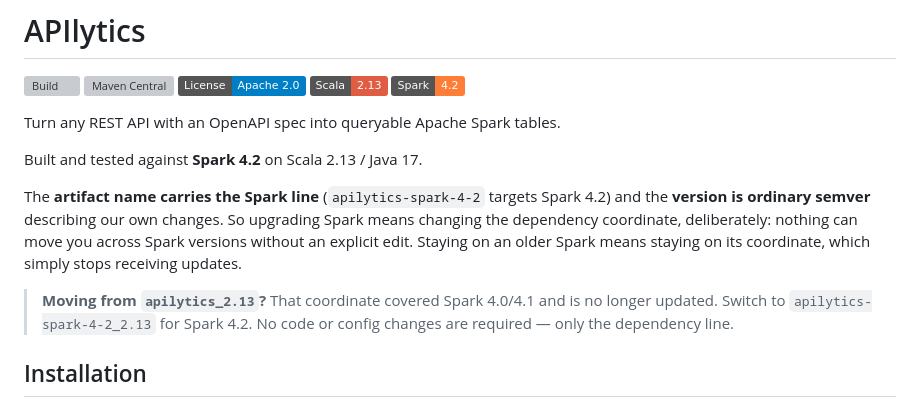
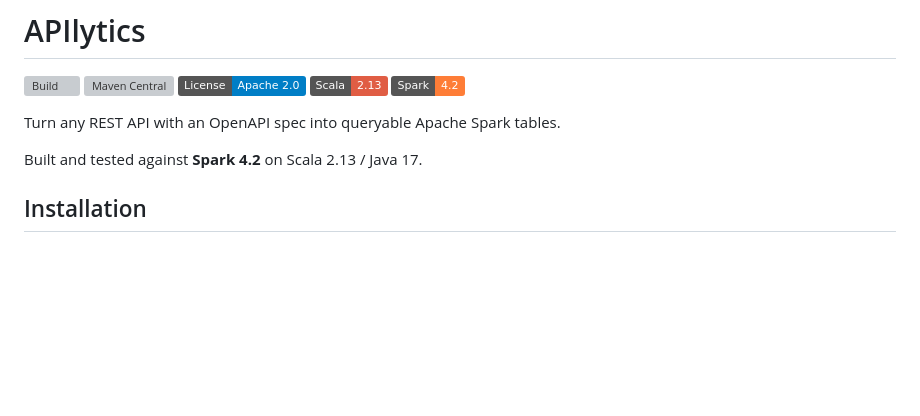
Before and after one commit to Neutrinic/apilytics, a Markdown page: README.md, the part around the change. Drawn GitHub-style; badges without logos; blank space fills up the shorter version; grey boxes are pictures that could not be loaded.

Commit message:
Drop the versioning-policy prose from the README (#230)
Readers do not need the semver contract or the reasoning behind putting
the Spark line in the artifact name to use the connector.

```diff
--- a/README.md
+++ b/README.md
@@ -9,16 +9,6 @@
 Turn any REST API with an OpenAPI spec into queryable Apache Spark tables.
 
 Built and tested against **Spark 4.2** on Scala 2.13 / Java 17.
-
-The **artifact name carries the Spark line** (`apilytics-spark-4-2` targets Spark 4.2) and
-the **version is ordinary semver** describing our own changes. So upgrading Spark means
-changing the dependency coordinate, deliberately: nothing can move you across Spark
-versions without an explicit edit. Staying on an older Spark means staying on its
-coordinate, which simply stops receiving updates.
-
-> **Moving from `apilytics_2.13`?** That coordinate covered Spark 4.0/4.1 and is no longer
-> updated. Switch to `apilytics-spark-4-2_2.13` for Spark 4.2. No code or config changes are
-> required — only the dependency line.
 
 ## Installation
 
```
